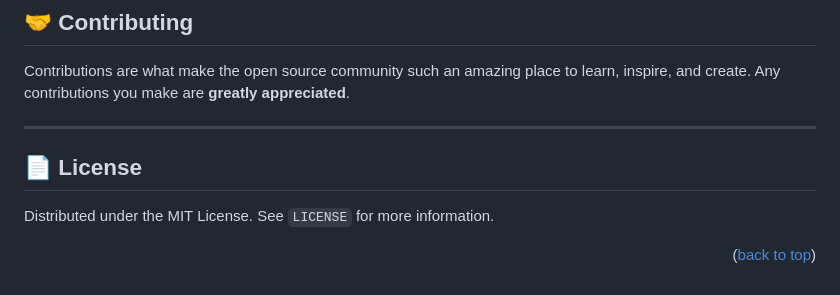
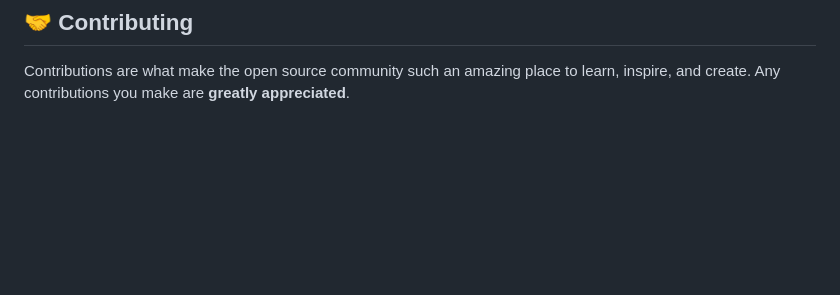
Before and after one commit to JaaniBee/search-missing-persons, a Markdown page: README.md, the part around the change. GitHub-like rendering; blank space fills up the shorter version.

Commit message:
Delete License section from README
Removed License section from README.md

```diff
--- a/README.md
+++ b/README.md
@@ -78,11 +78,3 @@ A sophisticated Django-based web application designed to help find missing perso
 ## 🤝 Contributing
 
 Contributions are what make the open source community such an amazing place to learn, inspire, and create. Any contributions you make are **greatly appreciated**.
-
----
-
-## 📄 License
-
-Distributed under the MIT License. See `LICENSE` for more information.
-
-<p align="right">(<a href="#top">back to top</a>)</p>
```
